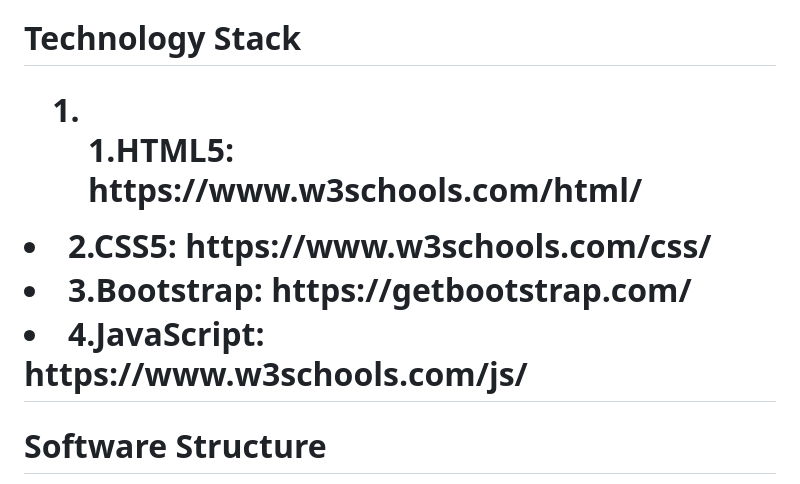
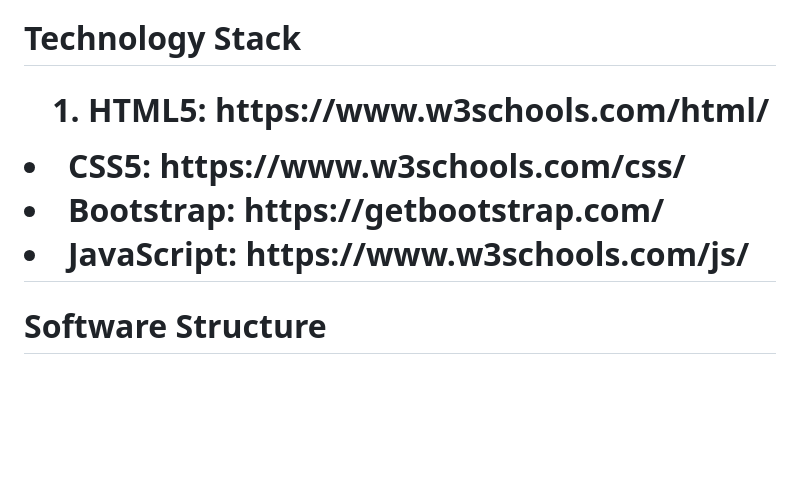
Before and after one commit to Abhiraj-Sardar/College_Management_System, a Markdown page: README.md, the part around the change. Drawn GitHub-style; blank space fills up the shorter version.

```diff
--- a/README.md
+++ b/README.md
@@ -3,10 +3,10 @@
 It is Frontend College Management System designed for Stanford University. my Frontend Skills are implemented in this project. It is the software with capabilities of Student Management,Course Management,Library Management,Admin Panel,Student Portal,Faculty portal. It provides different views for different job roles like Student Portal for Students,Faculty Portal for Faculty Members,Admin Panel for the college Administrator.
 <h1>Technology Stack<h1>
   <ol>
-  <li></li><b>1.HTML5: https://www.w3schools.com/html/</b></ol></li>
-    <li><b>2.CSS5: https://www.w3schools.com/css/</b></li>
-    <li><b>3.Bootstrap: https://getbootstrap.com/</b></li>
-    <li><b>4.JavaScript: https://www.w3schools.com/js/</b></li>
+  <li><b>HTML5: https://www.w3schools.com/html/</b></ol></li>
+    <li><b>CSS5: https://www.w3schools.com/css/</b></li>
+    <li><b>Bootstrap: https://getbootstrap.com/</b></li>
+    <li><b>JavaScript: https://www.w3schools.com/js/</b></li>
   </ol>
 
 <h1>Software Structure</h1>
```
